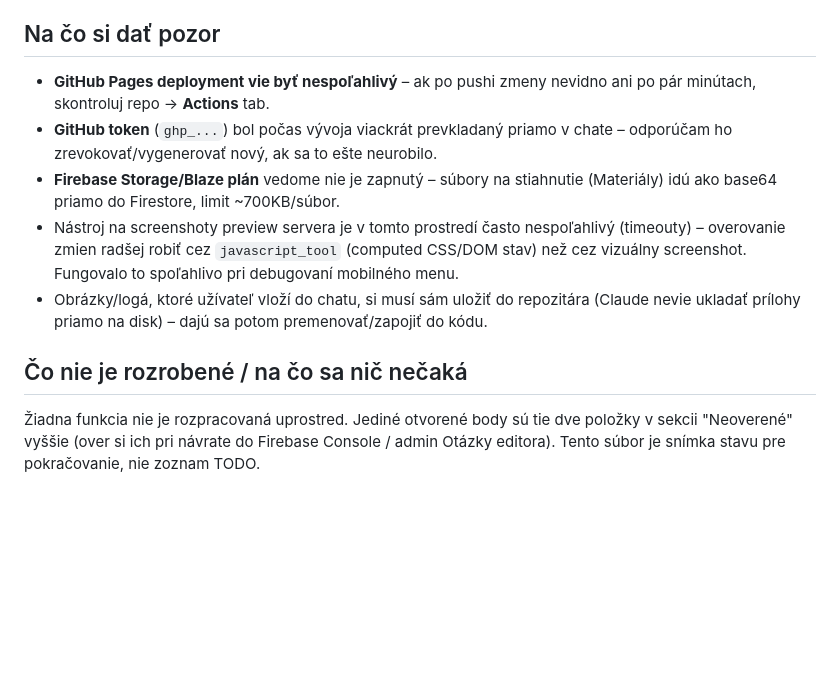
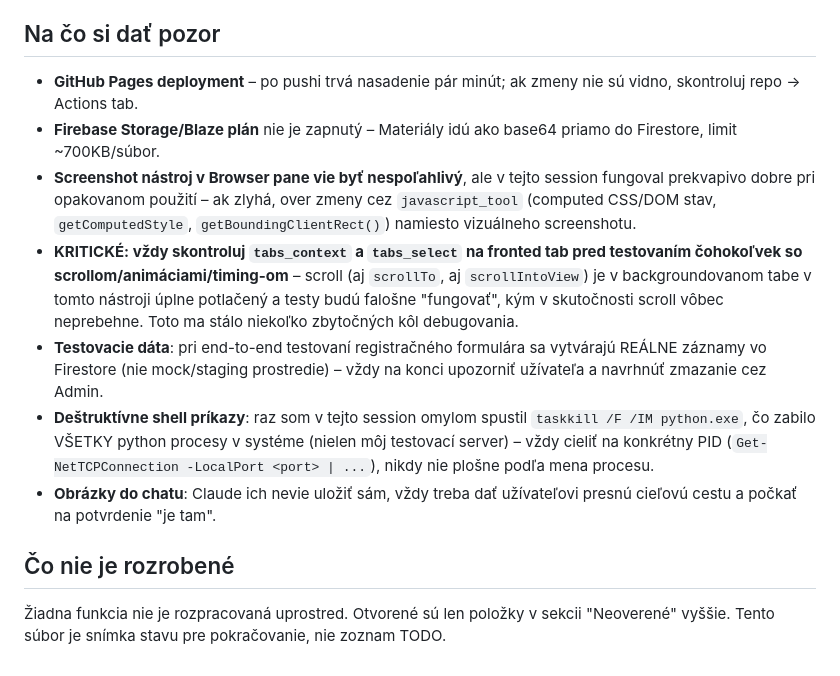
Before and after one commit to jzac369/AIfin_usmejsa, a Markdown page: STAV_PROJEKTU.md, the part around one of its changes. Rendered like a GitHub page; blank space fills up the shorter version.

Commit message:
Update STAV_PROJEKTU.md with this session's work for chat continuity

```diff
--- a/STAV_PROJEKTU.md
+++ b/STAV_PROJEKTU.md
@@ -136,25 +186,33 @@ permission-denied chybami.
 
 ## Na čo si dať pozor
 
-- **GitHub Pages deployment vie byť nespoľahlivý** – ak po pushi zmeny
-  nevidno ani po pár minútach, skontroluj repo → **Actions** tab.
-- **GitHub token** (`ghp_...`) bol počas vývoja viackrát prevkladaný priamo
-  v chate – odporúčam ho zrevokovať/vygenerovať nový, ak sa to ešte
-  neurobilo.
-- **Firebase Storage/Blaze plán** vedome nie je zapnutý – súbory na
-  stiahnutie (Materiály) idú ako base64 priamo do Firestore, limit
-  ~700KB/súbor.
-- Nástroj na screenshoty preview servera je v tomto prostredí často
-  nespoľahlivý (timeouty) – overovanie zmien radšej robiť cez
-  `javascript_tool` (computed CSS/DOM stav) než cez vizuálny screenshot.
-  Fungovalo to spoľahlivo pri debugovaní mobilného menu.
-- Obrázky/logá, ktoré užívateľ vloží do chatu, si musí sám uložiť do
-  repozitára (Claude nevie ukladať prílohy priamo na disk) – dajú sa potom
-  premenovať/zapojiť do kódu.
+- **GitHub Pages deployment** – po pushi trvá nasadenie pár minút; ak
+  zmeny nie sú vidno, skontroluj repo → Actions tab.
+- **Firebase Storage/Blaze plán** nie je zapnutý – Materiály idú ako
+  base64 priamo do Firestore, limit ~700KB/súbor.
+- **Screenshot nástroj v Browser pane vie byť nespoľahlivý**, ale v tejto
+  session fungoval prekvapivo dobre pri opakovanom použití – ak zlyhá,
+  over zmeny cez `javascript_tool` (computed CSS/DOM stav, `getComputedStyle`,
+  `getBoundingClientRect()`) namiesto vizuálneho screenshotu.
+- **KRITICKÉ: vždy skontroluj `tabs_context` a `tabs_select` na fronted
+  tab pred testovaním čohokoľvek so scrollom/animáciami/timing-om** –
+  scroll (aj `scrollTo`, aj `scrollIntoView`) je v backgroundovanom tabe
+  v tomto nástroji úplne potlačený a testy budú falošne "fungovať", kým v
+  skutočnosti scroll vôbec neprebehne. Toto ma stálo niekoľko zbytočných
+  kôl debugovania.
+- **Testovacie dáta**: pri end-to-end testovaní registračného formulára sa
+  vytvárajú REÁLNE záznamy vo Firestore (nie mock/staging prostredie) –
+  vždy na konci upozorniť užívateľa a navrhnúť zmazanie cez Admin.
+- **Deštruktívne shell príkazy**: raz som v tejto session omylom spustil
+  `taskkill /F /IM python.exe`, čo zabilo VŠETKY python procesy v systéme
+  (nielen môj testovací server) – vždy cieliť na konkrétny PID
+  (`Get-NetTCPConnection -LocalPort <port> | ...`), nikdy nie plošne podľa
+  mena procesu.
+- **Obrázky do chatu**: Claude ich nevie uložiť sám, vždy treba dať
+  užívateľovi presnú cieľovú cestu a počkať na potvrdenie "je tam".
 
-## Čo nie je rozrobené / na čo sa nič nečaká
+## Čo nie je rozrobené
 
-Žiadna funkcia nie je rozpracovaná uprostred. Jediné otvorené body sú tie
-dve položky v sekcii "Neoverené" vyššie (over si ich pri návrate do
-Firebase Console / admin Otázky editora). Tento súbor je snímka stavu pre
-pokračovanie, nie zoznam TODO.
+Žiadna funkcia nie je rozpracovaná uprostred. Otvorené sú len položky v
+sekcii "Neoverené" vyššie. Tento súbor je snímka stavu pre pokračovanie,
+nie zoznam TODO.
```
Also changed, not shown: other parts of STAV_PROJEKTU.md (+141 -91 lines).
